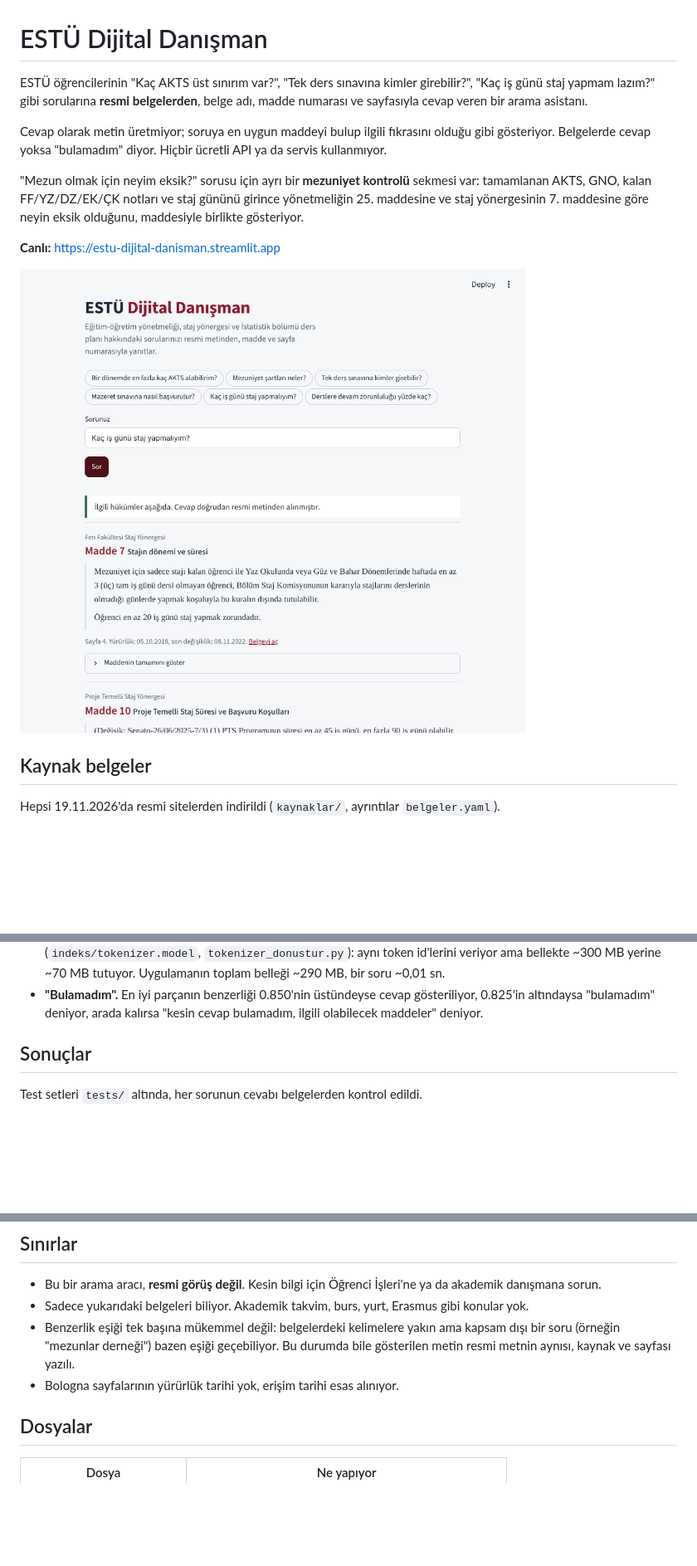
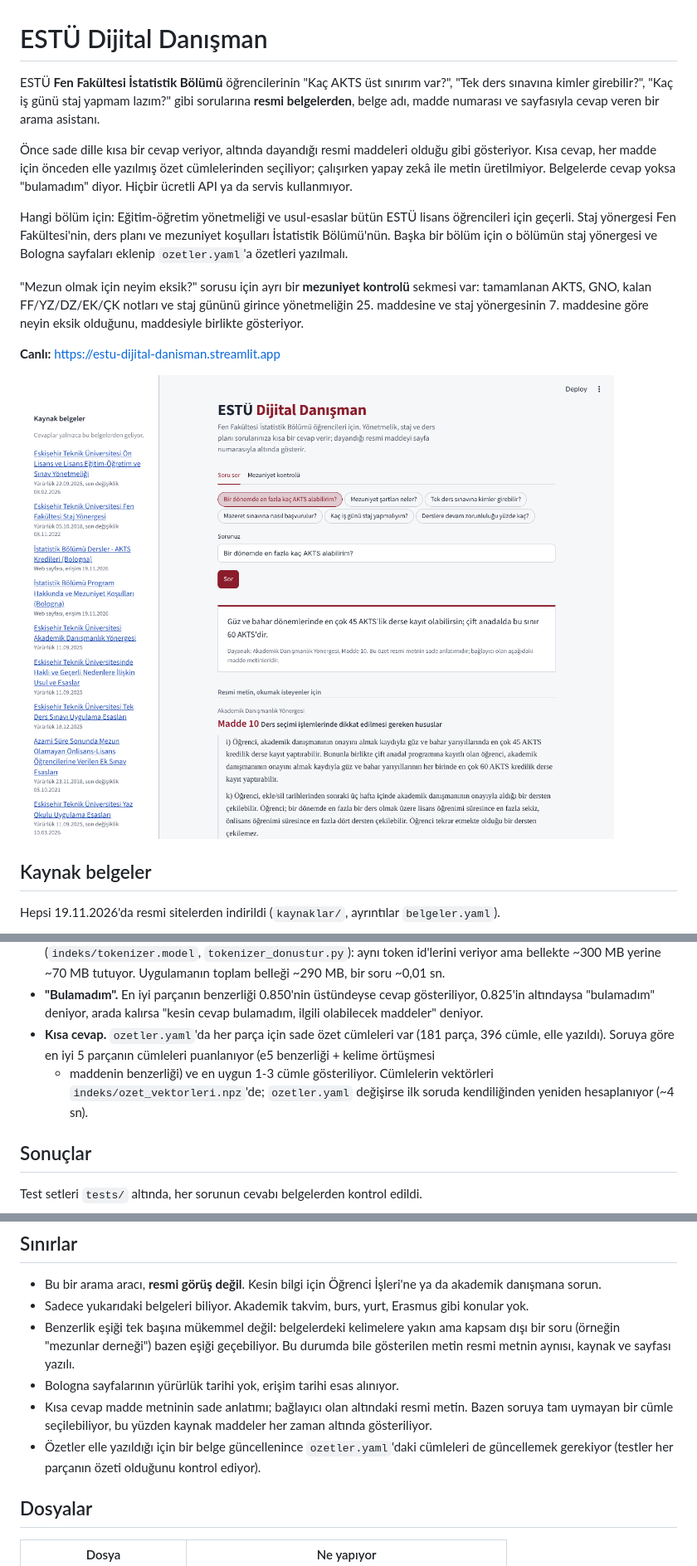
Before and after one commit to beratciftci4/ESTU-Dijital-Danisman, a Markdown page: README.md, 3 parts joined by grey strips. Shown at 83% size. Rendered like a GitHub page; pictures changed too: docs/ekran.png; blank space fills up the shorter version.

```diff
--- a/README.md
+++ b/README.md
@@ -1,11 +1,18 @@
 # ESTÜ Dijital Danışman
 
-ESTÜ öğrencilerinin "Kaç AKTS üst sınırım var?", "Tek ders sınavına kimler girebilir?",
-"Kaç iş günü staj yapmam lazım?" gibi sorularına **resmi belgelerden**, belge adı, madde
-numarası ve sayfasıyla cevap veren bir arama asistanı.
+ESTÜ **Fen Fakültesi İstatistik Bölümü** öğrencilerinin "Kaç AKTS üst sınırım var?",
+"Tek ders sınavına kimler girebilir?", "Kaç iş günü staj yapmam lazım?" gibi sorularına
+**resmi belgelerden**, belge adı, madde numarası ve sayfasıyla cevap veren bir arama asistanı.
 
-Cevap olarak metin üretmiyor; soruya en uygun maddeyi bulup ilgili fıkrasını olduğu gibi
-gösteriyor. Belgelerde cevap yoksa "bulamadım" diyor. Hiçbir ücretli API ya da servis kullanmıyor.
+Önce sade dille kısa bir cevap veriyor, altında dayandığı resmi maddeleri olduğu gibi gösteriyor.
+Kısa cevap, her madde için önceden elle yazılmış özet cümlelerinden seçiliyor; çalışırken yapay
+zekâ ile metin üretilmiyor. Belgelerde cevap yoksa "bulamadım" diyor. Hiçbir ücretli API ya da
+servis kullanmıyor.
+
+Hangi bölüm için: Eğitim-öğretim yönetmeliği ve usul-esaslar bütün ESTÜ lisans öğrencileri için
+geçerli. Staj yönergesi Fen Fakültesi'nin, ders planı ve mezuniyet koşulları İstatistik Bölümü'nün.
+Başka bir bölüm için o bölümün staj yönergesi ve Bologna sayfaları eklenip `ozetler.yaml`'a
+özetleri yazılmalı.
 
 "Mezun olmak için neyim eksik?" sorusu için ayrı bir **mezuniyet kontrolü** sekmesi var:
 tamamlanan AKTS, GNO, kalan FF/YZ/DZ/EK/ÇK notları ve staj gününü girince yönetmeliğin
@@ -66,6 +74,10 @@ Birkaç ayrıntı:
   Uygulamanın toplam belleği ~290 MB, bir soru ~0,01 sn.
 - **"Bulamadım".** En iyi parçanın benzerliği 0.850'nin üstündeyse cevap gösteriliyor, 0.825'in
   altındaysa "bulamadım" deniyor, arada kalırsa "kesin cevap bulamadım, ilgili olabilecek maddeler" deniyor.
+- **Kısa cevap.** `ozetler.yaml`'da her parça için sade özet cümleleri var (181 parça, 396 cümle,
+  elle yazıldı). Soruya göre en iyi 5 parçanın cümleleri puanlanıyor (e5 benzerliği + kelime örtüşmesi
+  + maddenin benzerliği) ve en uygun 1-3 cümle gösteriliyor. Cümlelerin vektörleri
+  `indeks/ozet_vektorleri.npz`'de; `ozetler.yaml` değişirse ilk soruda kendiliğinden yeniden hesaplanıyor (~4 sn).
 
 ## Sonuçlar
 
@@ -135,6 +150,10 @@ API anahtarı ya da gizli bilgi gerekmiyor.
   bir soru (örneğin "mezunlar derneği") bazen eşiği geçebiliyor. Bu durumda bile gösterilen
   metin resmi metnin aynısı, kaynak ve sayfası yazılı.
 - Bologna sayfalarının yürürlük tarihi yok, erişim tarihi esas alınıyor.
+- Kısa cevap madde metninin sade anlatımı; bağlayıcı olan altındaki resmi metin. Bazen soruya
+  tam uymayan bir cümle seçilebiliyor, bu yüzden kaynak maddeler her zaman altında gösteriliyor.
+- Özetler elle yazıldığı için bir belge güncellenince `ozetler.yaml`'daki cümleleri de
+  güncellemek gerekiyor (testler her parçanın özeti olduğunu kontrol ediyor).
 
 ## Dosyalar
 
```
Also changed, not shown: other parts of README.md (+7 -2 lines), raporlar/5_cevap.md (+19 -8 lines), 8 other files.
